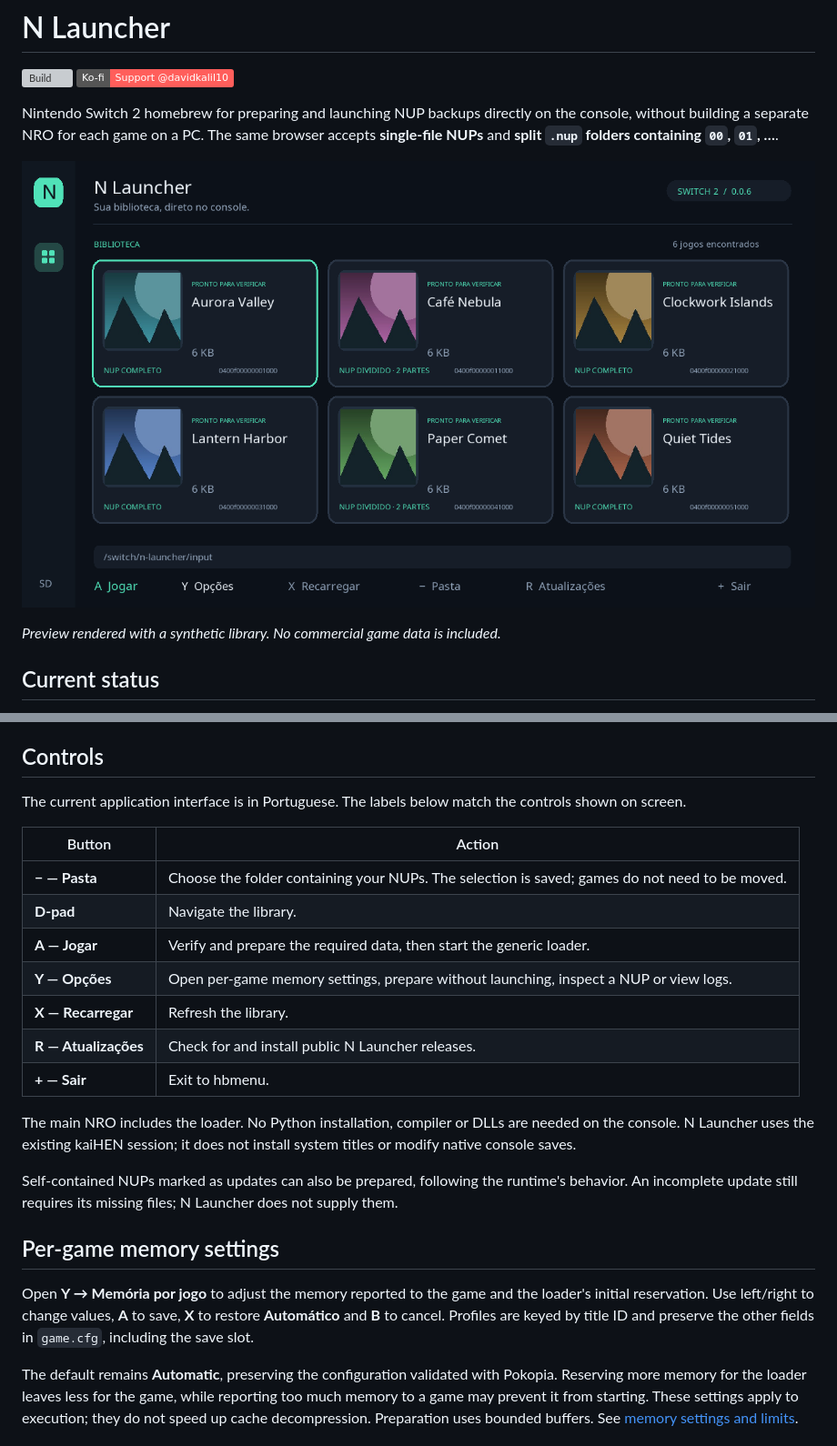
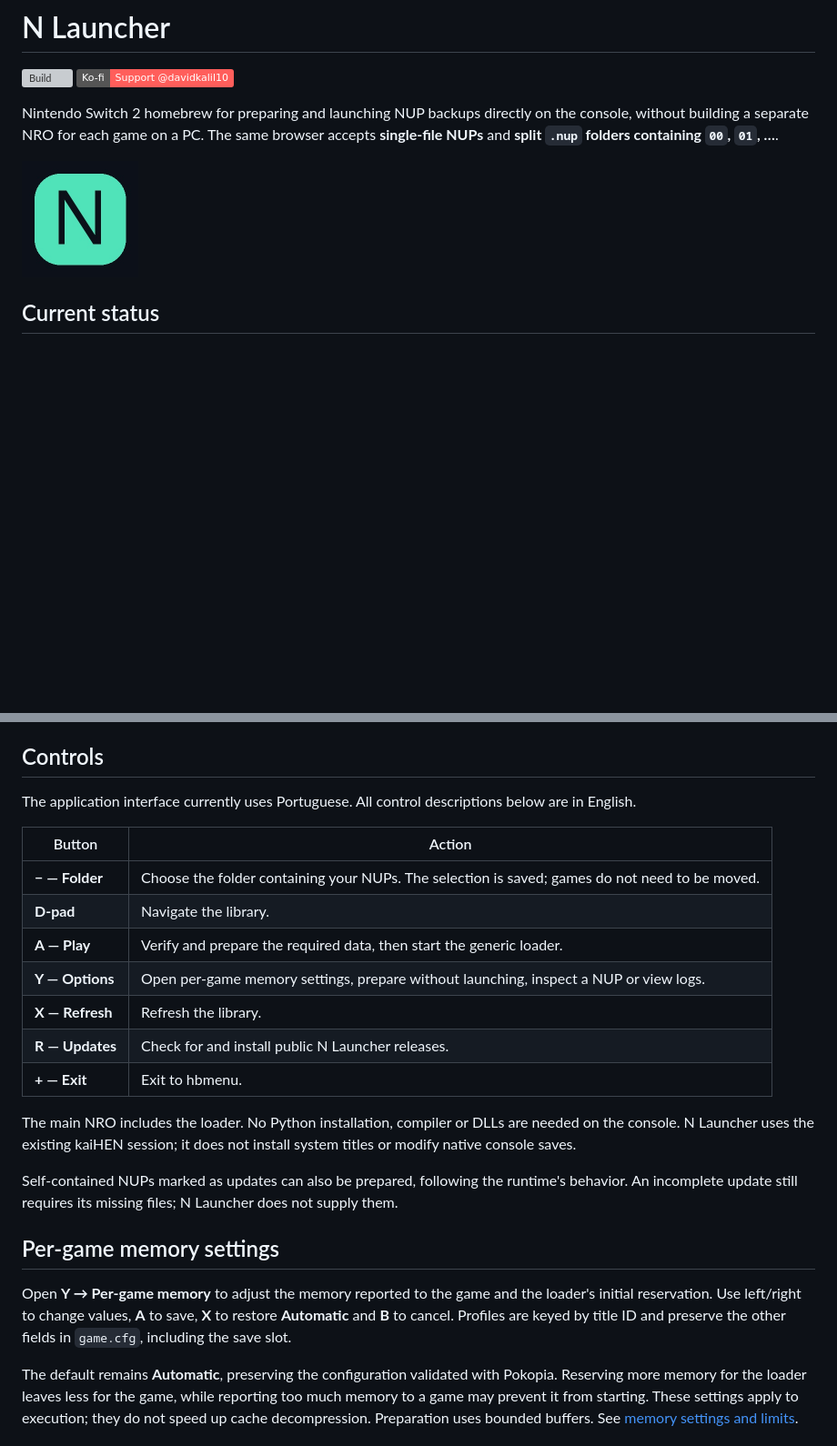
Before and after one commit to davidkalil10/n-launcher, a Markdown page: README.md, 2 parts joined by grey strips. Shown at 91% size. Rendered like a GitHub page; pictures changed too: docs/images/icon.jpg (added); badges without logos; blank space fills up the shorter version; grey boxes are pictures that could not be loaded.

Commit message:
Use English control descriptions and remove Portuguese README preview [skip ci]

```diff
--- a/README.md
+++ b/README.md
@@ -5,9 +5,7 @@
 
 Nintendo Switch 2 homebrew for preparing and launching NUP backups directly on the console, without building a separate NRO for each game on a PC. The same browser accepts **single-file NUPs** and **split `.nup` folders containing `00`, `01`, …**.
 
-![N Launcher library](docs/images/library.png)
-
-*Preview rendered with a synthetic library. No commercial game data is included.*
+<img src="docs/images/icon.jpg" alt="N Launcher application icon" width="128">
 
 ## Current status
 
@@ -27,17 +25,17 @@ Data from the old `/switch/nx2-link/` directory is migrated to `n-launcher` by r
 
 ## Controls
 
-The current application interface is in Portuguese. The labels below match the controls shown on screen.
+The application interface currently uses Portuguese. All control descriptions below are in English.
 
 | Button | Action |
 |---|---|
-| **− — Pasta** | Choose the folder containing your NUPs. The selection is saved; games do not need to be moved. |
+| **− — Folder** | Choose the folder containing your NUPs. The selection is saved; games do not need to be moved. |
 | **D-pad** | Navigate the library. |
-| **A — Jogar** | Verify and prepare the required data, then start the generic loader. |
-| **Y — Opções** | Open per-game memory settings, prepare without launching, inspect a NUP or view logs. |
-| **X — Recarregar** | Refresh the library. |
-| **R — Atualizações** | Check for and install public N Launcher releases. |
-| **+ — Sair** | Exit to hbmenu. |
+| **A — Play** | Verify and prepare the required data, then start the generic loader. |
+| **Y — Options** | Open per-game memory settings, prepare without launching, inspect a NUP or view logs. |
+| **X — Refresh** | Refresh the library. |
+| **R — Updates** | Check for and install public N Launcher releases. |
+| **+ — Exit** | Exit to hbmenu. |
 
 The main NRO includes the loader. No Python installation, compiler or DLLs are needed on the console. N Launcher uses the existing kaiHEN session; it does not install system titles or modify native console saves.
 
@@ -45,7 +43,7 @@ Self-contained NUPs marked as updates can also be prepared, following the runtim
 
 ## Per-game memory settings
 
-Open **Y → Memória por jogo** to adjust the memory reported to the game and the loader's initial reservation. Use left/right to change values, **A** to save, **X** to restore **Automático** and **B** to cancel. Profiles are keyed by title ID and preserve the other fields in `game.cfg`, including the save slot.
+Open **Y → Per-game memory** to adjust the memory reported to the game and the loader's initial reservation. Use left/right to change values, **A** to save, **X** to restore **Automatic** and **B** to cancel. Profiles are keyed by title ID and preserve the other fields in `game.cfg`, including the save slot.
 
 The default remains **Automatic**, preserving the configuration validated with Pokopia. Reserving more memory for the loader leaves less for the game, while reporting too much memory to a game may prevent it from starting. These settings apply to execution; they do not speed up cache decompression. Preparation uses bounded buffers. See [memory settings and limits](docs/MEMORY_PROFILES.md).
 
```
